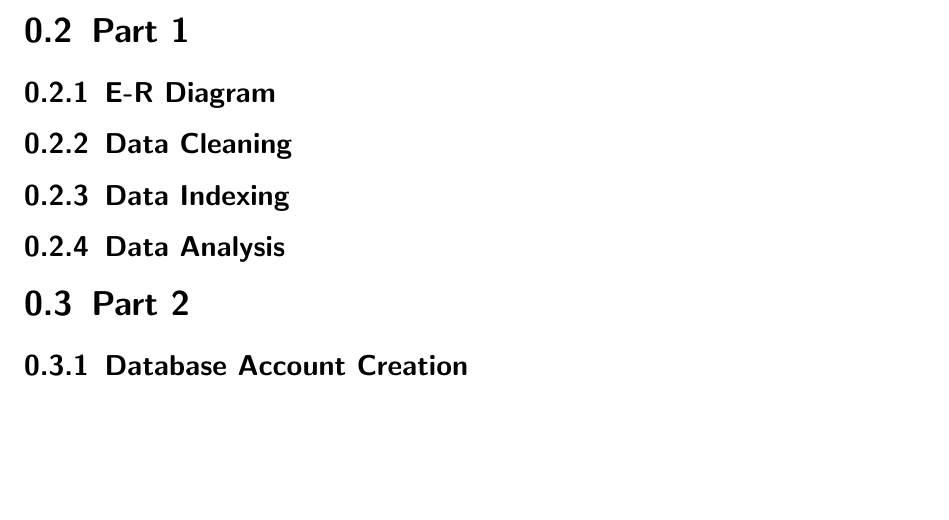
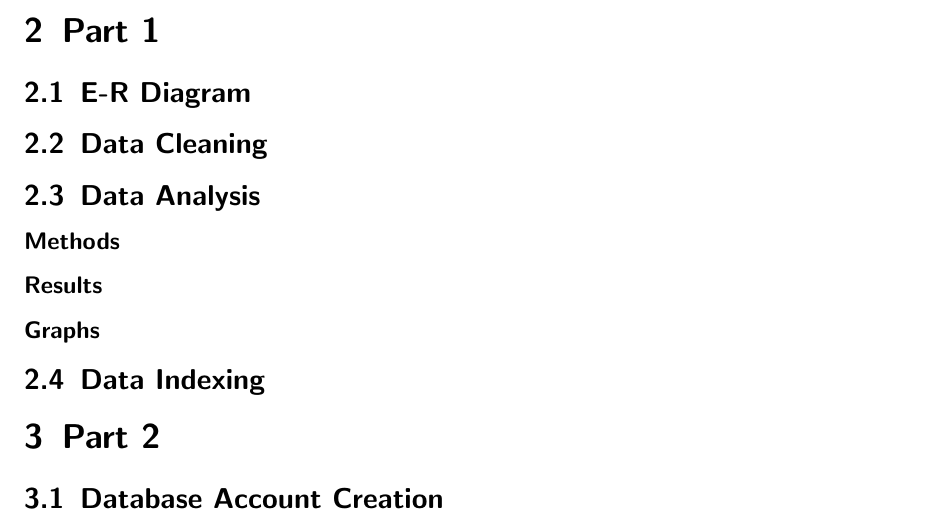
Before and after one commit to Vincent-Weng/ECE656_Project, a LaTeX book (report/report.tex): part of page 3 of 3, cut so that both start at the same text, the shorter picture padded with empty space. Compiled offline with pdfLaTeX.

Commit message:
Added more to report

```diff
--- a/report/report.tex
+++ b/report/report.tex
@@ -4,6 +4,7 @@
 \linespread{1}
 \usepackage[margin=1in]{geometry} % 1 inch margins all around
 \usepackage{graphicx}
+\renewcommand\thesection{\arabic{section}}
 
 \title{ECE656 Project Report}
 \subtitle{Finding spam comments within the Yelp dataset}
@@ -58,9 +62,15 @@ potentially need to use this database. The different user types accounted for in
 
 \subsection{Data Cleaning}
 
+\subsection{Data Analysis}
+
+\subsubsection{Methods}
+
+\subsubsection{Results}
+
+\subsubsection{Graphs}
+
 \subsection{Data Indexing}
-
-\subsection{Data Analysis}
 
 \section{Part 2}
 \subsection{Database Account Creation}
```
Also changed, not shown: report/report.pdf, report/report.tex (3 more changed lines), 6 other files.
